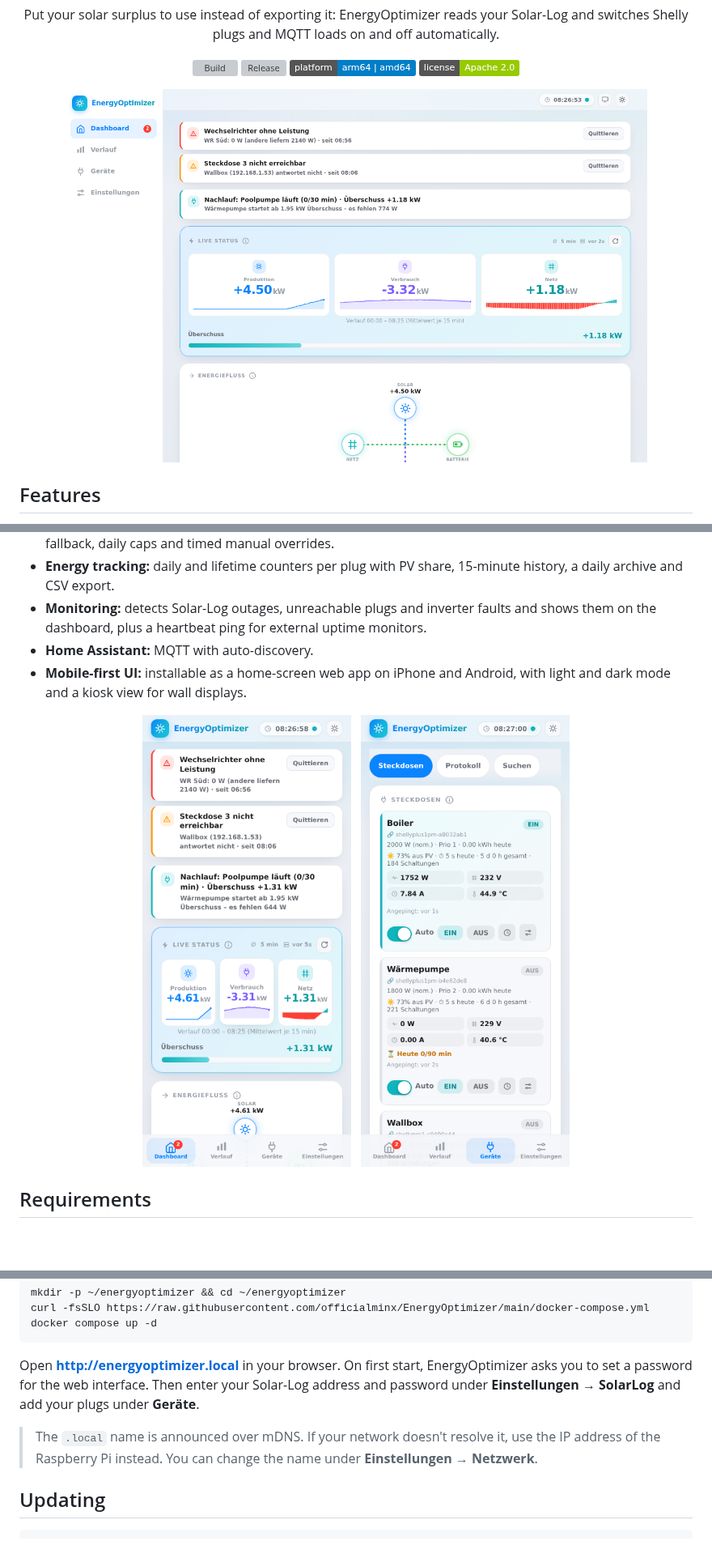
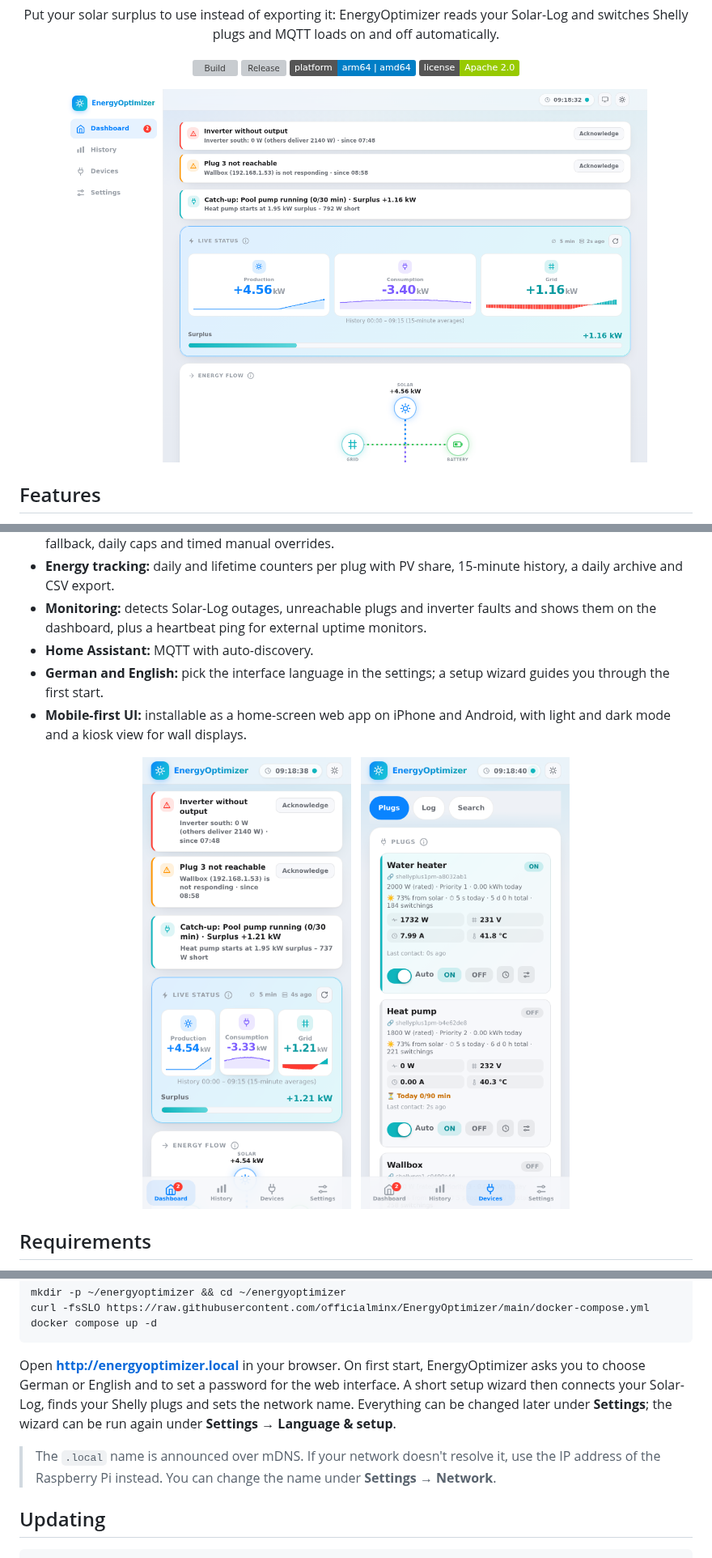
Before and after one commit to officialminx/EnergyOptimizer, a Markdown page: README.md, 3 parts joined by grey strips. Shown at 81% size. Drawn GitHub-style; pictures changed too: docs/dashboard.png, docs/mobile-devices.png, docs/mobile.png; badges without logos; blank space fills up the shorter version; grey boxes are pictures that could not be loaded.

````diff
--- a/README.md
+++ b/README.md
@@ -29,6 +29,7 @@
 - **Energy tracking:** daily and lifetime counters per plug with PV share, 15-minute history, a daily archive and CSV export.
 - **Monitoring:** detects Solar-Log outages, unreachable plugs and inverter faults and shows them on the dashboard, plus a heartbeat ping for external uptime monitors.
 - **Home Assistant:** MQTT with auto-discovery.
+- **German and English:** pick the interface language in the settings; a setup wizard guides you through the first start.
 - **Mobile-first UI:** installable as a home-screen web app on iPhone and Android, with light and dark mode and a kiosk view for wall displays.
 
 <p align="center">
@@ -61,12 +62,14 @@ docker compose up -d
 ```
 
 Open **http://energyoptimizer.local** in your browser. On first start, EnergyOptimizer asks you
-to set a password for the web interface. Then enter your Solar-Log address and password under
-**Einstellungen → SolarLog** and add your plugs under **Geräte**.
+to choose German or English and to set a password for the web interface. A short setup wizard
+then connects your Solar-Log, finds your Shelly plugs and sets the network name. Everything can
+be changed later under **Settings**; the wizard can be run again under
+**Settings → Language & setup**.
 
 > The `.local` name is announced over mDNS. If your network doesn't resolve it, use the IP
 > address of the Raspberry Pi instead. You can change the name under
-> **Einstellungen → Netzwerk**.
+> **Settings → Network**.
 
 ## Updating
 
````
Also changed, not shown: other parts of README.md (+3 -3 lines), 8 other files.
